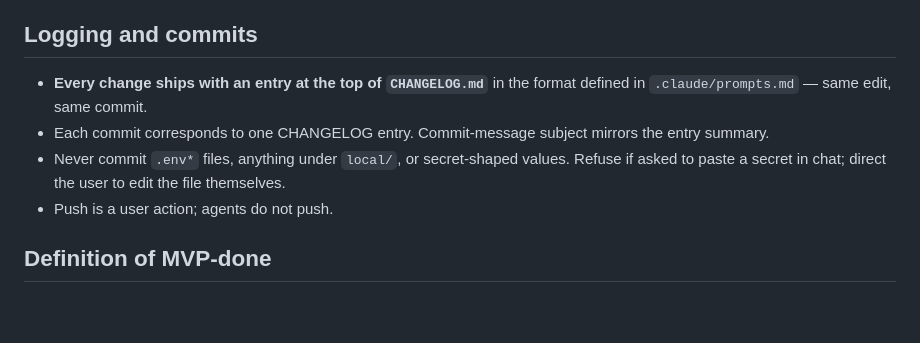
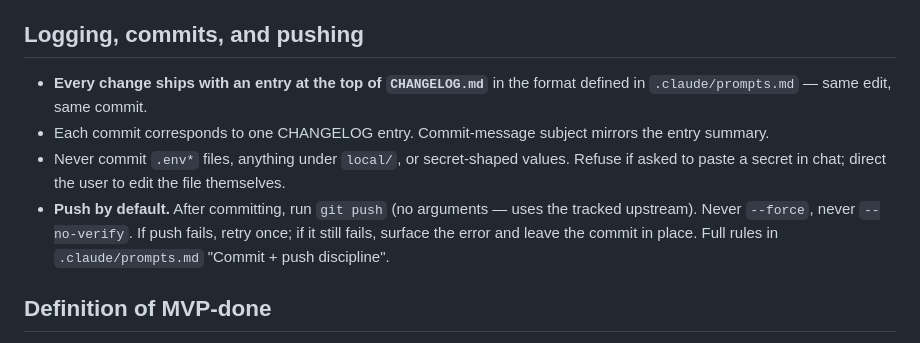
Before and after one commit to evanscastle-forge/geoffery, a Markdown page: .claude/CHARTER.md, the part around the change. GitHub-like rendering; blank space fills up the shorter version.

```diff
--- a/.claude/CHARTER.md
+++ b/.claude/CHARTER.md
@@ -25,11 +25,11 @@ When two or more agents disagree on a decision:
 5. **Escalate only true deadlocks.** If positions remain incompatible after steps 1–4, present both options to the Product Lead agent with the written analysis; the Product Lead decides and records the rationale in `.claude/DECISIONS.md`.
 6. **Record every resolved decision** in `.claude/DECISIONS.md` (decision, options considered, rationale, date) so no debate is repeated.
 
-## Logging and commits
+## Logging, commits, and pushing
 - **Every change ships with an entry at the top of `CHANGELOG.md`** in the format defined in `.claude/prompts.md` — same edit, same commit.
 - Each commit corresponds to one CHANGELOG entry. Commit-message subject mirrors the entry summary.
 - Never commit `.env*` files, anything under `local/`, or secret-shaped values. Refuse if asked to paste a secret in chat; direct the user to edit the file themselves.
-- Push is a user action; agents do not push.
+- **Push by default.** After committing, run `git push` (no arguments — uses the tracked upstream). Never `--force`, never `--no-verify`. If push fails, retry once; if it still fails, surface the error and leave the commit in place. Full rules in `.claude/prompts.md` "Commit + push discipline".
 
 ## Definition of MVP-done
 Search → item page → price + gauge + sparklines, mobile-first PWA, all ~4,600 items, sub-second cached loads, Geoffery dialogue component with core copy, tip jar live, ledger page live (fixed thresholds), methodology + how-we-make-money pages live, ads integrated tamely, data collector running for 30+ days, deploy + monitoring requiring no daily attention.
```
Also changed, not shown: .claude/prompts.md (+8 -4 lines), CHANGELOG.md (+7 -0 lines).
